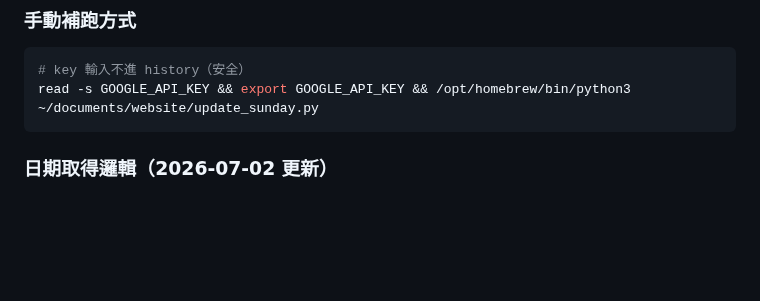
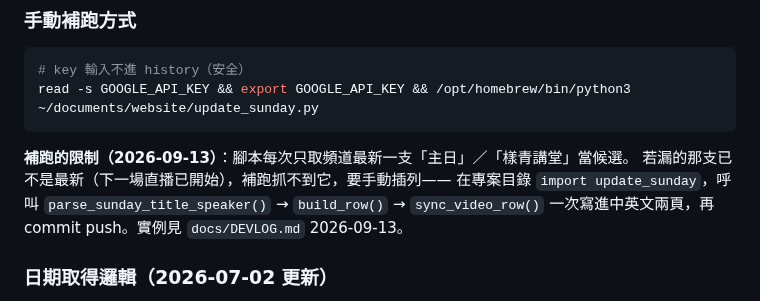
Before and after one commit to jesuswaytaipeisrv/jesuswaytaipei, a Markdown page: README.md, the part around the change. Drawn GitHub-style; blank space fills up the shorter version.

Commit message:
docs: README 補上「漏的不是最新一支時要手動插列」的補跑限制
Co-Authored-By: Claude Opus 5 <noreply@anthropic.com>
Claude-Session: https://claude.ai/code/session_01SVz6bQFP7K12qdmxNCtXhW

````diff
--- a/README.md
+++ b/README.md
@@ -85,6 +85,11 @@
 read -s GOOGLE_API_KEY && export GOOGLE_API_KEY && /opt/homebrew/bin/python3 ~/documents/website/update_sunday.py
 ```
 
+**補跑的限制（2026-09-13）**：腳本每次只取頻道最新一支「主日」／「樣青講堂」當候選。
+若漏的那支已不是最新（下一場直播已開始），補跑抓不到它，要手動插列——
+在專案目錄 `import update_sunday`，呼叫 `parse_sunday_title_speaker()` → `build_row()` → `sync_video_row()`
+一次寫進中英文兩頁，再 commit push。實例見 `docs/DEVLOG.md` 2026-09-13。
+
 ### 日期取得邏輯（2026-07-02 更新）
 1. 優先從標題開頭 `YYYY.MM.DD` 格式 parse（無額外網路呼叫）——**注意：頻道已於 2026-06 全面拿掉標題日期前綴，這條路徑目前實務上幾乎不會命中**
 2. 標題無日期時，呼叫 yt-dlp 取 `upload_date`，優先用 `player_client=android`（CI 環境限流較少）
````
